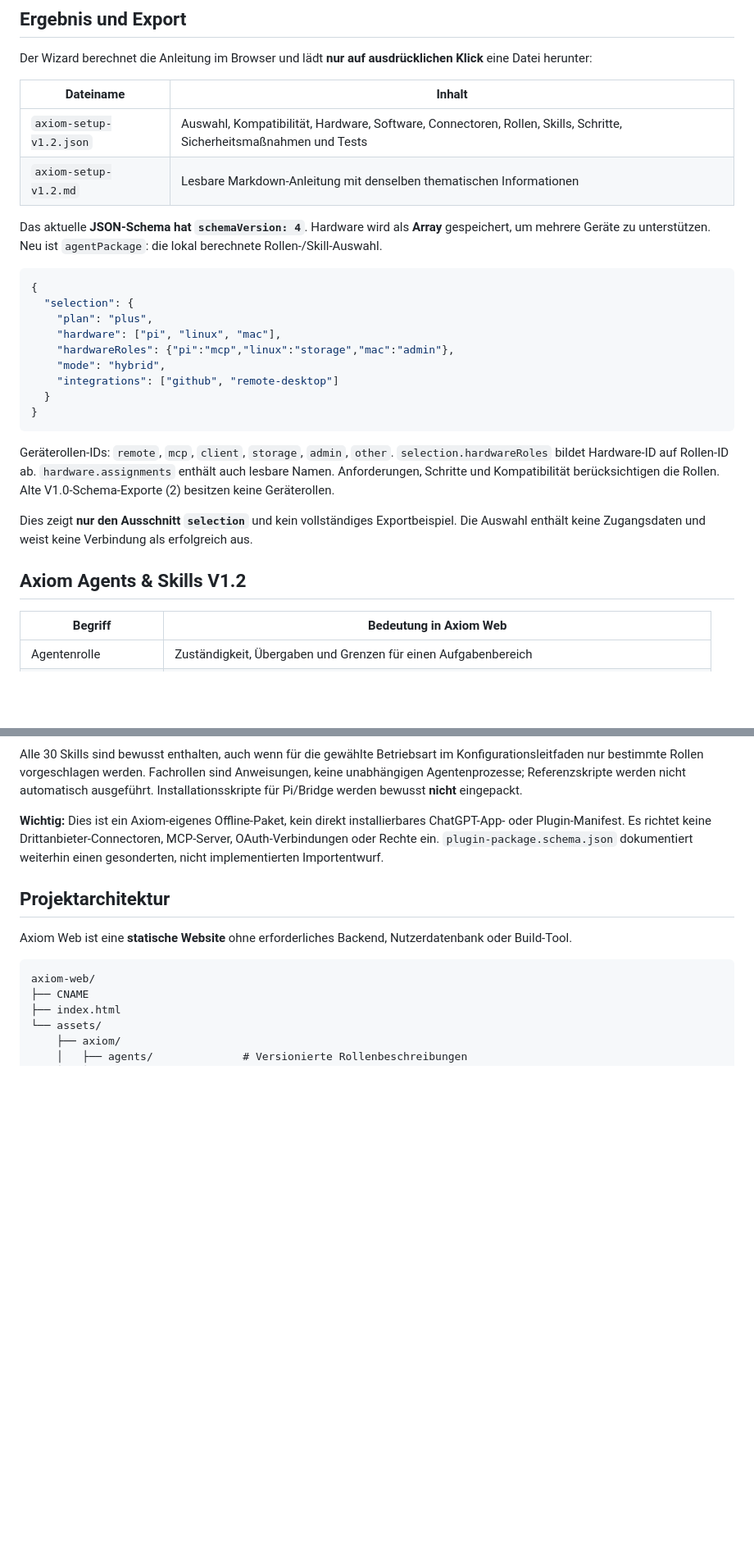
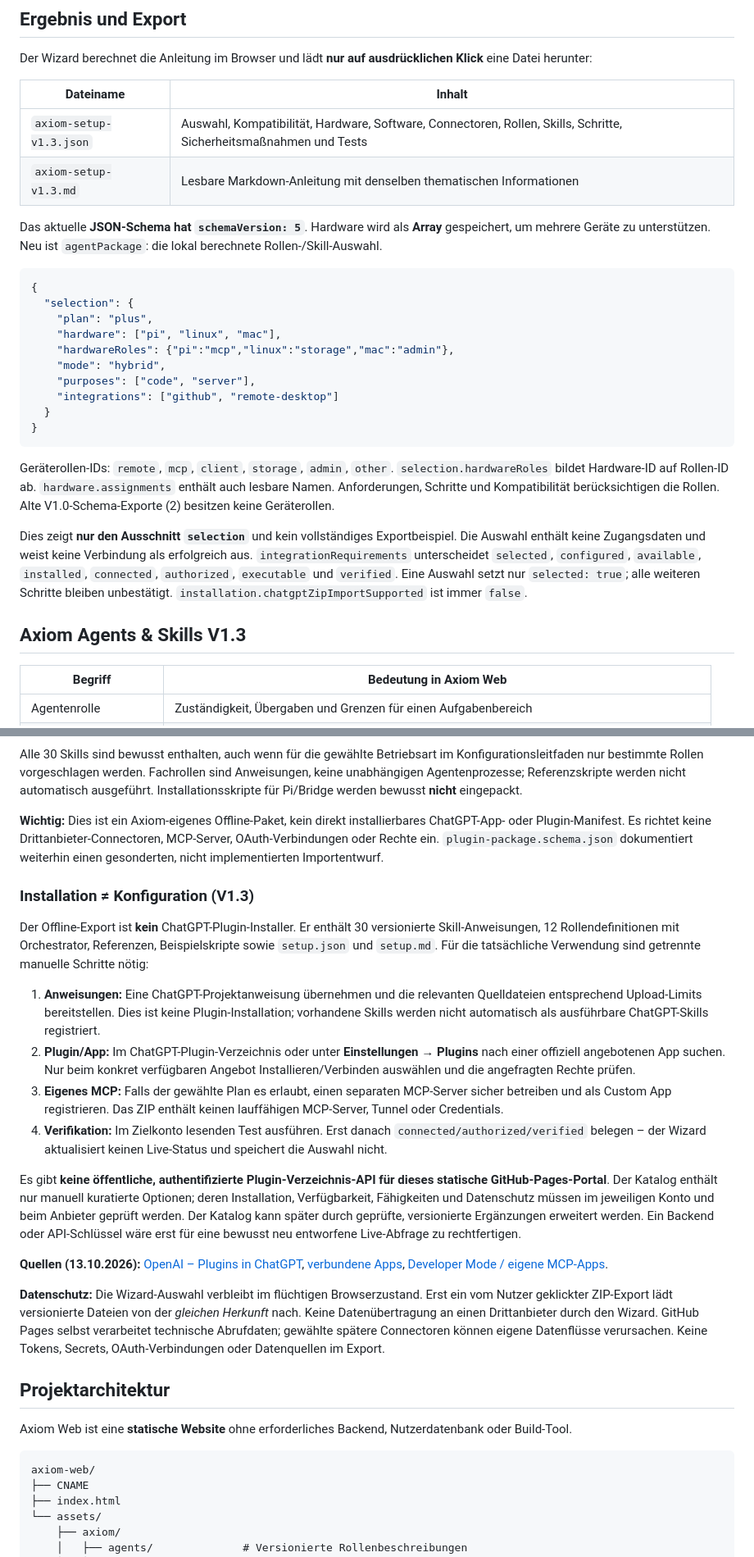
Before and after one commit to JayD-labs/axiom-web, a Markdown page: README.md, 2 parts joined by grey strips. Shown at 82% size. Rendered like a GitHub page; blank space fills up the shorter version.

Commit message:
docs: document V1.3 wizard purposes, static plugin catalogue, security and real setup alternatives

````diff
--- a/README.md
+++ b/README.md
@@ -158,10 +162,10 @@ Der Wizard berechnet die Anleitung im Browser und lädt **nur auf ausdrückliche
 
 | Dateiname | Inhalt |
 | --- | --- |
-| `axiom-setup-v1.2.json` | Auswahl, Kompatibilität, Hardware, Software, Connectoren, Rollen, Skills, Schritte, Sicherheitsmaßnahmen und Tests |
-| `axiom-setup-v1.2.md` | Lesbare Markdown-Anleitung mit denselben thematischen Informationen |
+| `axiom-setup-v1.3.json` | Auswahl, Kompatibilität, Hardware, Software, Connectoren, Rollen, Skills, Schritte, Sicherheitsmaßnahmen und Tests |
+| `axiom-setup-v1.3.md` | Lesbare Markdown-Anleitung mit denselben thematischen Informationen |
 
-Das aktuelle **JSON-Schema hat `schemaVersion: 4`**. Hardware wird als **Array** gespeichert, um mehrere Geräte zu unterstützen. Neu ist `agentPackage`: die lokal berechnete Rollen-/Skill-Auswahl.
+Das aktuelle **JSON-Schema hat `schemaVersion: 5`**. Hardware wird als **Array** gespeichert, um mehrere Geräte zu unterstützen. Neu ist `agentPackage`: die lokal berechnete Rollen-/Skill-Auswahl.
 
 ```json
 {
@@ -170,6 +174,7 @@ Das aktuelle **JSON-Schema hat `schemaVersion: 4`**. Hardware wird als **Array**
     "hardware": ["pi", "linux", "mac"],
     "hardwareRoles": {"pi":"mcp","linux":"storage","mac":"admin"},
     "mode": "hybrid",
+    "purposes": ["code", "server"],
     "integrations": ["github", "remote-desktop"]
   }
 }
@@ -177,9 +182,9 @@ Das aktuelle **JSON-Schema hat `schemaVersion: 4`**. Hardware wird als **Array**
 
 Geräterollen-IDs: `remote`, `mcp`, `client`, `storage`, `admin`, `other`. `selection.hardwareRoles` bildet Hardware-ID auf Rollen-ID ab. `hardware.assignments` enthält auch lesbare Namen. Anforderungen, Schritte und Kompatibilität berücksichtigen die Rollen. Alte V1.0-Schema-Exporte (2) besitzen keine Geräterollen.
 
-Dies zeigt **nur den Ausschnitt `selection`** und kein vollständiges Exportbeispiel. Die Auswahl enthält keine Zugangsdaten und weist keine Verbindung als erfolgreich aus.
+Dies zeigt **nur den Ausschnitt `selection`** und kein vollständiges Exportbeispiel. Die Auswahl enthält keine Zugangsdaten und weist keine Verbindung als erfolgreich aus. `integrationRequirements` unterscheidet `selected`, `configured`, `available`, `installed`, `connected`, `authorized`, `executable` und `verified`. Eine Auswahl setzt nur `selected: true`; alle weiteren Schritte bleiben unbestätigt. `installation.chatgptZipImportSupported` ist immer `false`.
 
-## Axiom Agents & Skills V1.2
+## Axiom Agents & Skills V1.3
 
 | Begriff | Bedeutung in Axiom Web |
 | --- | --- |
@@ -228,6 +233,22 @@ Quelle: `assets/axiom/export-manifest.json` listet jede erlaubte öffentliche Da
 Alle 30 Skills sind bewusst enthalten, auch wenn für die gewählte Betriebsart im Konfigurationsleitfaden nur bestimmte Rollen vorgeschlagen werden. Fachrollen sind Anweisungen, keine unabhängigen Agentenprozesse; Referenzskripte werden nicht automatisch ausgeführt. Installationsskripte für Pi/Bridge werden bewusst **nicht** eingepackt.
 
 **Wichtig:** Dies ist ein Axiom-eigenes Offline-Paket, kein direkt installierbares ChatGPT-App- oder Plugin-Manifest. Es richtet keine Drittanbieter-Connectoren, MCP-Server, OAuth-Verbindungen oder Rechte ein. `plugin-package.schema.json` dokumentiert weiterhin einen gesonderten, nicht implementierten Importentwurf.
+
+
+### Installation ≠ Konfiguration (V1.3)
+
+Der Offline-Export ist **kein** ChatGPT-Plugin-Installer. Er enthält 30 versionierte Skill-Anweisungen, 12 Rollendefinitionen mit Orchestrator, Referenzen, Beispielskripte sowie `setup.json` und `setup.md`. Für die tatsächliche Verwendung sind getrennte manuelle Schritte nötig:
+
+1. **Anweisungen:** Eine ChatGPT-Projektanweisung übernehmen und die relevanten Quelldateien entsprechend Upload-Limits bereitstellen. Dies ist keine Plugin-Installation; vorhandene Skills werden nicht automatisch als ausführbare ChatGPT-Skills registriert.
+2. **Plugin/App:** Im ChatGPT-Plugin-Verzeichnis oder unter **Einstellungen → Plugins** nach einer offiziell angebotenen App suchen. Nur beim konkret verfügbaren Angebot Installieren/Verbinden auswählen und die angefragten Rechte prüfen.
+3. **Eigenes MCP:** Falls der gewählte Plan es erlaubt, einen separaten MCP-Server sicher betreiben und als Custom App registrieren. Das ZIP enthält keinen lauffähigen MCP-Server, Tunnel oder Credentials.
+4. **Verifikation:** Im Zielkonto lesenden Test ausführen. Erst danach `connected/authorized/verified` belegen – der Wizard aktualisiert keinen Live-Status und speichert die Auswahl nicht.
+
+Es gibt **keine öffentliche, authentifizierte Plugin-Verzeichnis-API für dieses statische GitHub-Pages-Portal**. Der Katalog enthält nur manuell kuratierte Optionen; deren Installation, Verfügbarkeit, Fähigkeiten und Datenschutz müssen im jeweiligen Konto und beim Anbieter geprüft werden. Der Katalog kann später durch geprüfte, versionierte Ergänzungen erweitert werden. Ein Backend oder API-Schlüssel wäre erst für eine bewusst neu entworfene Live-Abfrage zu rechtfertigen.
+
+**Quellen (13.10.2026):** [OpenAI – Plugins in ChatGPT](https://help.openai.com/en/articles/20001256-plugins-in-chatgpt), [verbundene Apps](https://help.openai.com/en/articles/11487775-connected-apps-in-chatgpt), [Developer Mode / eigene MCP-Apps](https://help.openai.com/en/articles/12584461-developer-mode-and-mcp-apps-in-chatgpt).
+
+**Datenschutz:** Die Wizard-Auswahl verbleibt im flüchtigen Browserzustand. Erst ein vom Nutzer geklickter ZIP-Export lädt versionierte Dateien von der *gleichen Herkunft* nach. Keine Datenübertragung an einen Drittanbieter durch den Wizard. GitHub Pages selbst verarbeitet technische Abrufdaten; gewählte spätere Connectoren können eigene Datenflüsse verursachen. Keine Tokens, Secrets, OAuth-Verbindungen oder Datenquellen im Export.
 
 ## Projektarchitektur
 
````
Also changed, not shown: other parts of README.md (+17 -13 lines).
